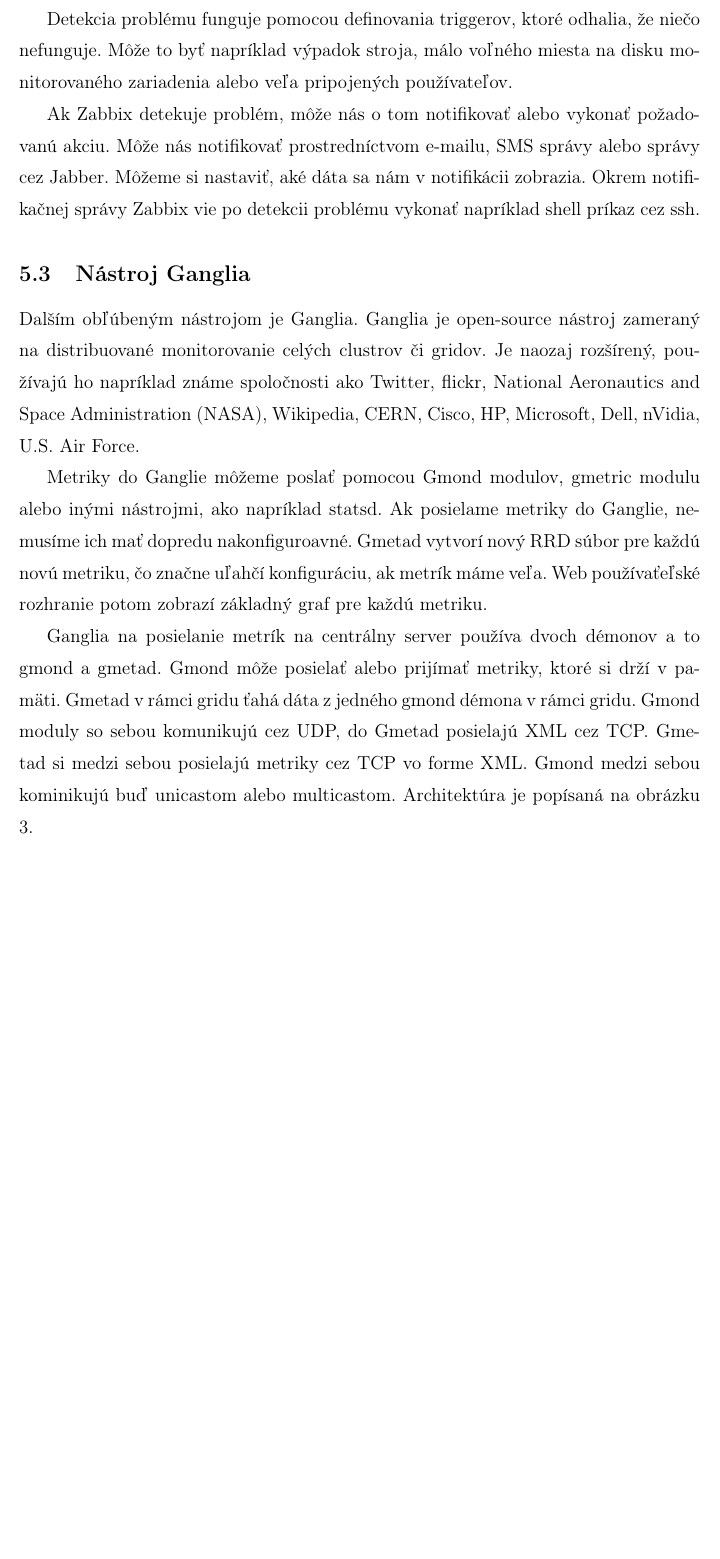
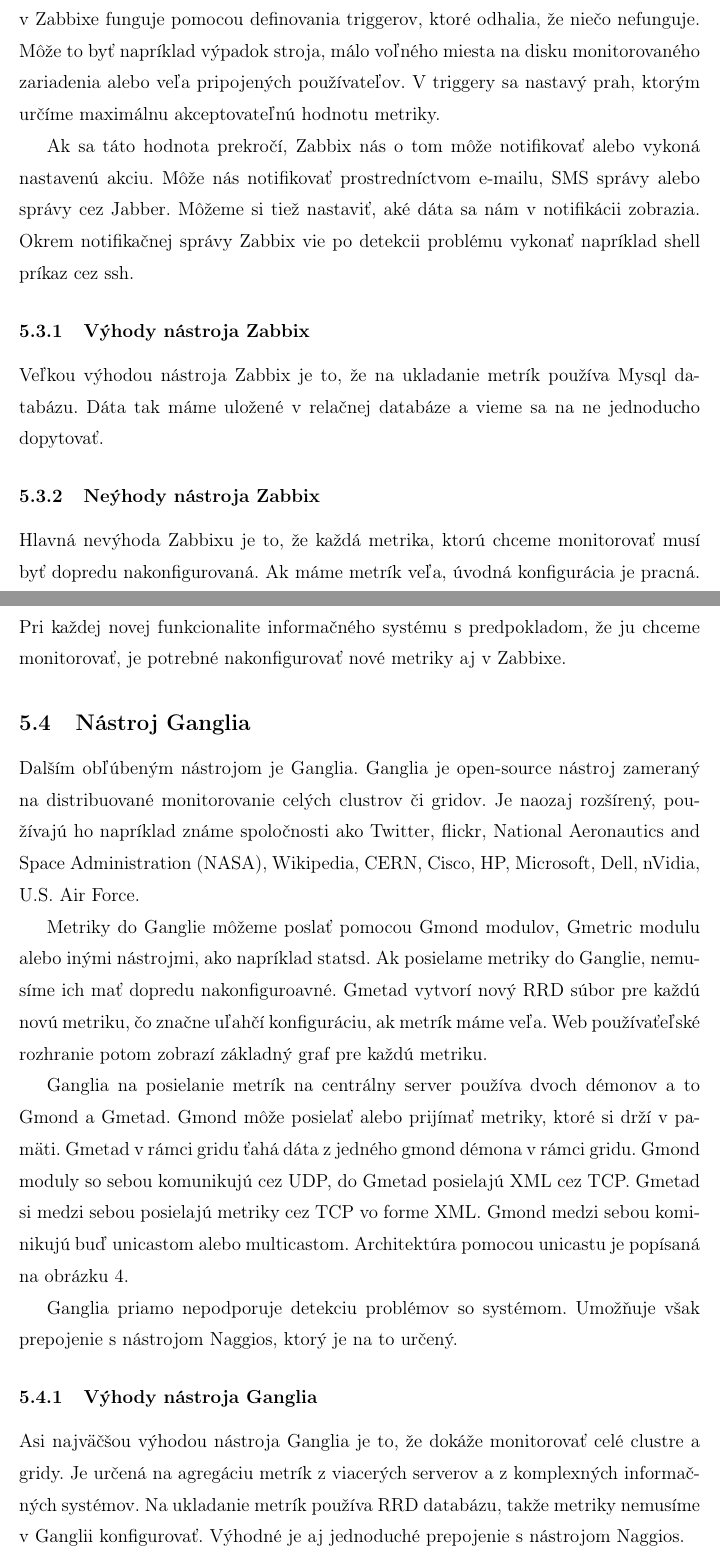
Before and after one commit to PPaaLLii/bp, a LaTeX thesis (bakalarka.tex): part of page 19 of 22 before the commit and two parts of pages 20 and 21 of 24 after it, the two joined at a grey line, cut so that both start at the same text, the shorter picture padded with empty space. Compiled offline with pdfLaTeX.

Commit message:
Upravene nastroje, pridane vyhody a nevyhody

```diff
--- a/bakalarka.tex
+++ b/bakalarka.tex
@@ -448,11 +465,26 @@
 
-Detekcia problému funguje pomocou definovania triggerov, ktoré odhalia, že niečo nefunguje.
+Zabbix môže slúžiť aj na detekciu problémov so systémom.
+Detekcia problémov v Zabbixe funguje pomocou definovania triggerov, ktoré odhalia, že niečo nefunguje.
 Môže to byť napríklad výpadok stroja, málo voľného miesta na disku monitorovaného zariadenia alebo veľa pripojených používateľov.
+V triggery sa nastavý prah, ktorým určíme maximálnu akceptovateľnú hodnotu metriky.
 
-Ak Zabbix detekuje problém, môže nás o tom notifikovať alebo vykonať požadovanú akciu.
+Ak sa táto hodnota prekročí, Zabbix nás o tom môže notifikovať alebo vykoná nastavenú akciu.
 Môže nás notifikovať prostredníctvom e-mailu, SMS správy alebo správy cez Jabber.
-Môžeme si nastaviť, aké dáta sa nám v notifikácii zobrazia.
+Môžeme si tiež nastaviť, aké dáta sa nám v notifikácii zobrazia.
 Okrem notifikačnej správy Zabbix vie po detekcii problému vykonať napríklad shell príkaz cez~ssh.
+
+\subsubsection{Výhody nástroja Zabbix}
+
+Veľkou výhodou nástroja Zabbix je to, že na ukladanie metrík používa Mysql databázu.
+Dáta tak máme uložené v relačnej databáze a vieme sa na ne jednoducho dopytovať.
+
+
+
+\subsubsection{Neýhody nástroja Zabbix}
+
+Hlavná nevýhoda Zabbixu je to, že každá metrika, ktorú chceme monitorovať musí byť dopredu nakonfigurovaná.
+Ak máme metrík veľa, úvodná konfigurácia je pracná.
+Pri každej novej funkcionalite informačného systému s predpokladom, že ju chceme monitorovať, je potrebné nakonfigurovať nové metriky aj v Zabbixe.
 
 \subsection{Nástroj Ganglia}
 
@@ -460,18 +492,18 @@
 Ganglia je open-source nástroj zameraný na~distribuované monitorovanie celých clustrov či gridov.
 Je naozaj rozšírený, používajú ho napríklad známe spoločnosti ako Twitter, flickr, National Aeronautics and Space Administration (NASA), Wikipedia, CERN, Cisco, HP, Microsoft, Dell, nVidia, U.S. Air Force.
 
-Metriky do Ganglie môžeme poslať pomocou Gmond modulov, gmetric modulu alebo inými nástrojmi, ako napríklad statsd.
+Metriky do Ganglie môžeme poslať pomocou Gmond modulov, Gmetric modulu alebo inými nástrojmi, ako napríklad statsd.
 Ak posielame metriky do Ganglie, nemusíme ich mať dopredu nakonfiguroavné.
 Gmetad vytvorí nový RRD súbor pre každú novú metriku, čo značne uľahčí konfiguráciu, ak metrík máme veľa.
 Web používaťeľské rozhranie potom zobrazí základný graf pre každú metriku.
 
-Ganglia na posielanie metrík na centrálny server používa dvoch démonov a to gmond a gmetad.
+Ganglia na posielanie metrík na centrálny server používa dvoch démonov a to Gmond a Gmetad.
 Gmond môže posielať alebo prijímať metriky, ktoré si drží v pamäti.
 Gmetad v rámci gridu ťahá dáta z jedného gmond démona v rámci gridu.
 Gmond moduly so sebou komunikujú cez UDP, do Gmetad posielajú XML cez TCP.
 Gmetad si medzi sebou posielajú metriky cez TCP vo forme XML.
 Gmond medzi sebou kominikujú buď unicastom alebo multicastom.
-Architektúra je popísaná na obrázku 3.
+Architektúra pomocou unicastu je popísaná na obrázku 4.
 
 \begin{figure}
 	\begin{center}
@@ -486,6 +518,20 @@
 	\end{center}
 	\caption{Používateľské rozhranie nástroja Ganglia}
 \end{figure}
+
+Ganglia priamo nepodporuje detekciu problémov so systémom.
+Umožňuje však prepojenie s nástrojom Naggios, ktorý je na to určený.
+
+\subsubsection{Výhody nástroja Ganglia}
+
+Asi najväčšou výhodou nástroja Ganglia je to, že dokáže monitorovať celé clustre a gridy.
+Je určená na agregáciu metrík z viacerých serverov a z komplexných informačných systémov.
+Na ukladanie metrík používa RRD databázu, takže metriky nemusíme v Ganglii konfigurovať.
+Výhodné je aj jednoduché prepojenie s nástrojom Naggios.
+
+\subsubsection{Nevýhody nástroja Ganglia}
+
+
 
 \subsection{Graphite vs Zabbix vs Ganglia}
 
```
Also changed, not shown: bakalarka.pdf, bakalarka.tex (45 more changed lines).
